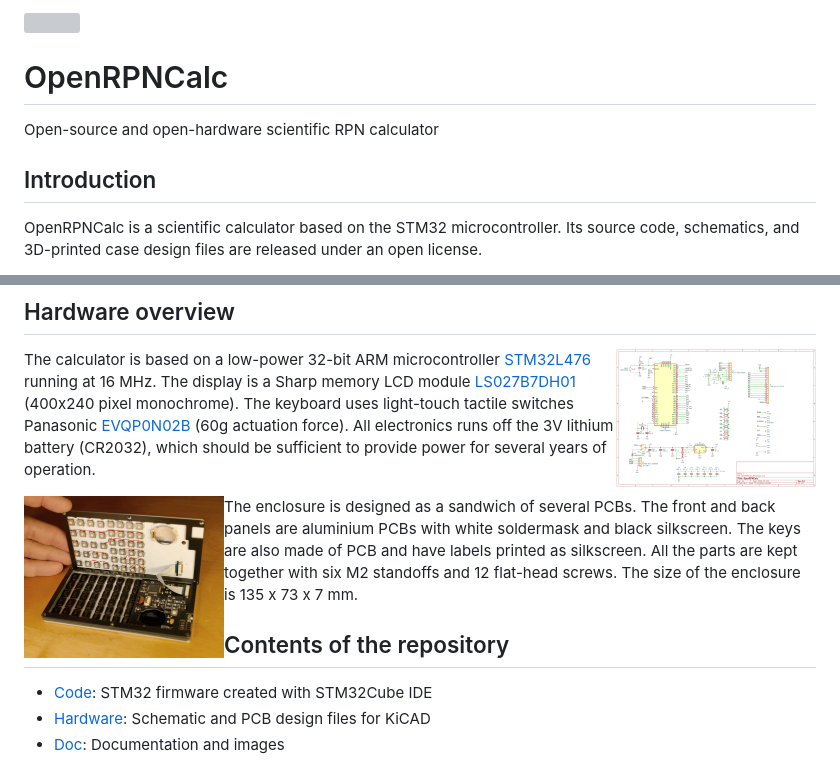
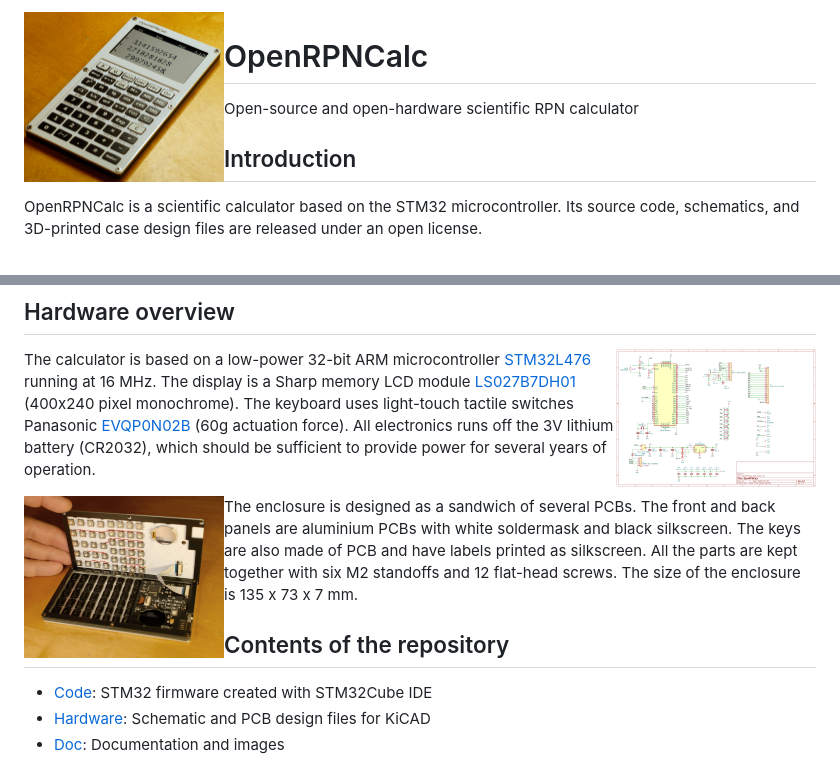
Before and after one commit to apoluekt/OpenRPNCalc, a Markdown page: README.md, 2 parts joined by grey strips. Drawn GitHub-style; grey boxes are pictures that could not be loaded.

```diff
--- a/README.md
+++ b/README.md
@@ -1,4 +1,4 @@
-<img src="https://github.com/apoluekt/OpenRPNCalc/blob/rev2/Doc/images/photo_calc_iso.jpg?raw=true" width="200" align="left">
+<img src="https://github.com/apoluekt/OpenRPNCalc/blob/rev3/Doc/images/photo_34.jpg?raw=true" width="200" align="left">
 
 # OpenRPNCalc
 Open-source and open-hardware scientific RPN calculator
@@ -27,7 +27,7 @@ The hardware is inspired by the SwissMicros [DM42](https://www.swissmicros.com/p
 
 The calculator is based on a low-power 32-bit ARM microcontroller [STM32L476](https://www.st.com/en/microcontrollers-microprocessors/stm32l476rg.html) running at 16 MHz. The display is a Sharp memory LCD module [LS027B7DH01](https://www.sharpsde.com/products/displays/model/LS027B7DH01/) (400x240 pixel monochrome). The keyboard uses light-touch tactile switches Panasonic [EVQP0N02B](https://www3.panasonic.biz/ac/e/search_num/index.jsp?c=detail%E2%88%82no=EVQP0N02B) (60g actuation force). All electronics runs off the 3V lithium battery (CR2032), which should be sufficient to provide power for several years of operation.
 
-<img src="https://github.com/apoluekt/OpenRPNCalc/blob/rev2/Doc/images/photo_open.jpg?raw=true" width="200" align="left">
+<img src="https://github.com/apoluekt/OpenRPNCalc/blob/rev3/Doc/images/photo_open.jpg?raw=true" width="200" align="left">
 
 The enclosure is designed as a sandwich of several PCBs. The front and back panels are aluminium PCBs with white soldermask and black silkscreen. The keys are also made of PCB and have labels printed as silkscreen. All the parts are kept together with six M2 standoffs and 12 flat-head screws. The size of the enclosure is 135 x 73 x 7 mm.
 
```
